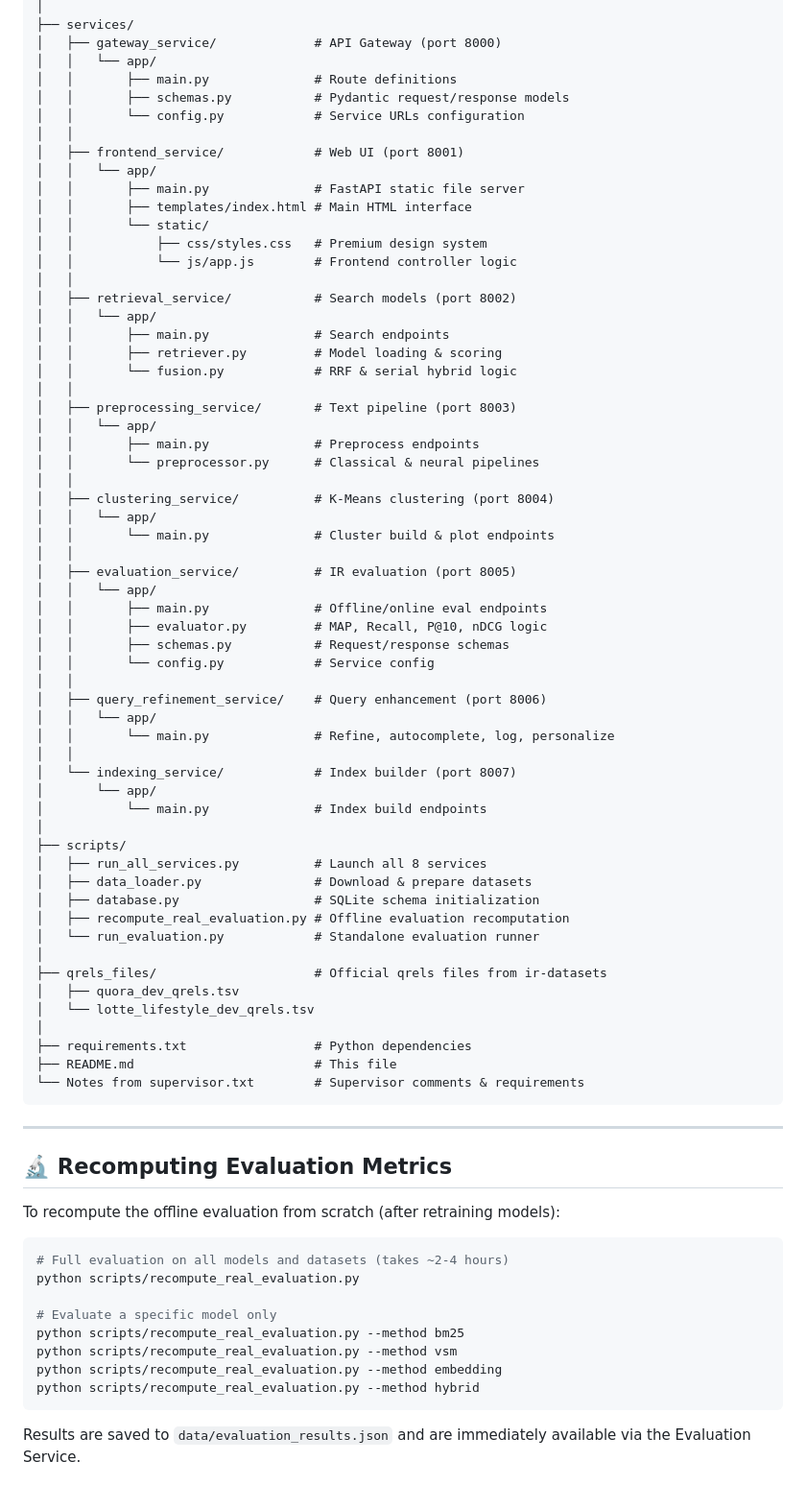
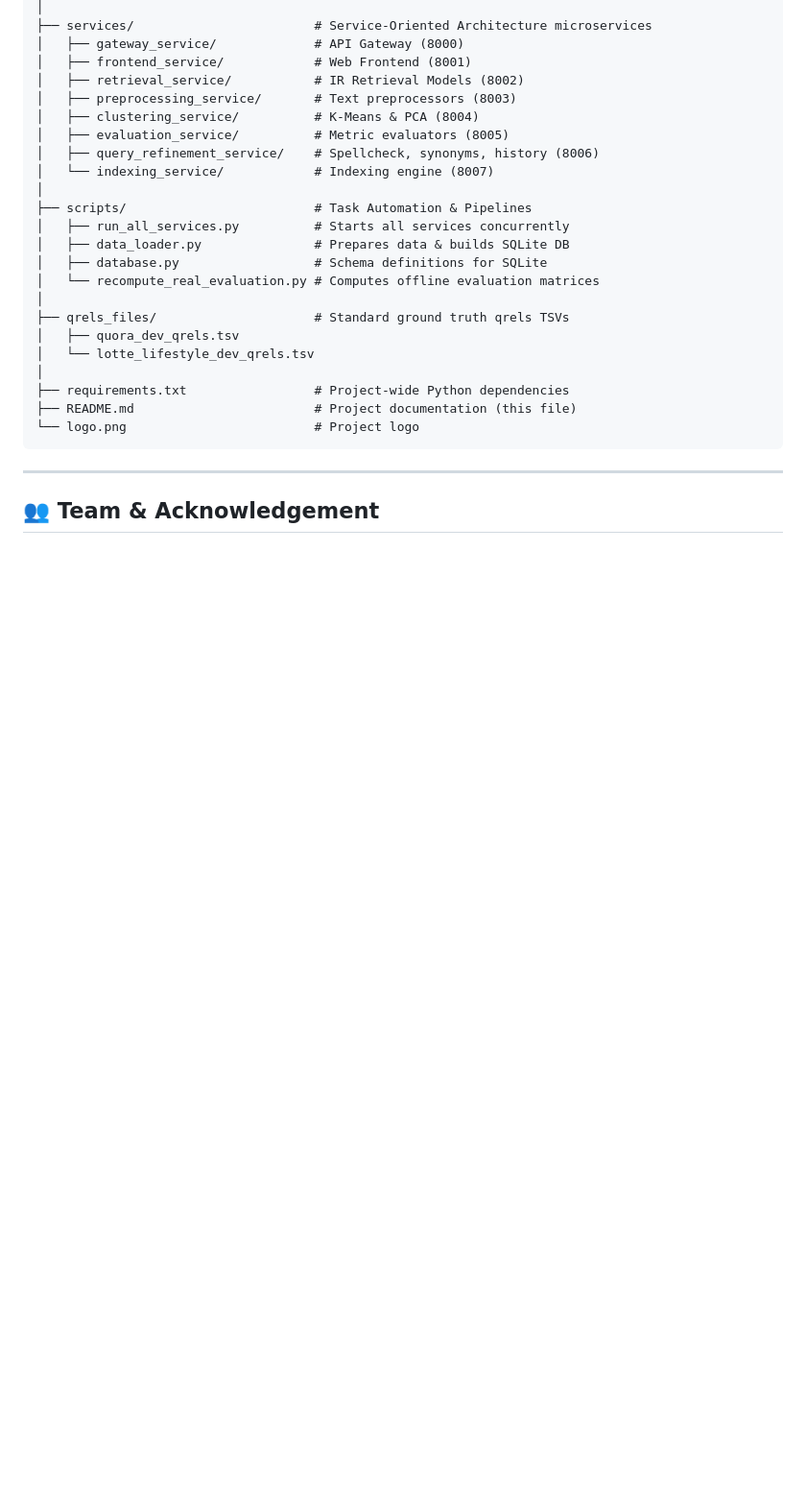
Before and after one commit to MiladnserSB/Moli-Search-Engine, a Markdown page: README.md, the part around one of its changes. Shown at 96% size. Drawn GitHub-style; blank space fills up the shorter version.

````diff
--- a/README.md
+++ b/README.md
@@ -482,81 +335,30 @@ Moli-Search-Engine/
 │
-├── services/
-│   ├── gateway_service/             # API Gateway (port 8000)
-│   │   └── app/
-│   │       ├── main.py              # Route definitions
-│   │       ├── schemas.py           # Pydantic request/response models
-│   │       └── config.py            # Service URLs configuration
-│   │
-│   ├── frontend_service/            # Web UI (port 8001)
-│   │   └── app/
-│   │       ├── main.py              # FastAPI static file server
-│   │       ├── templates/index.html # Main HTML interface
-│   │       └── static/
-│   │           ├── css/styles.css   # Premium design system
-│   │           └── js/app.js        # Frontend controller logic
-│   │
-│   ├── retrieval_service/           # Search models (port 8002)
-│   │   └── app/
-│   │       ├── main.py              # Search endpoints
-│   │       ├── retriever.py         # Model loading & scoring
-│   │       └── fusion.py            # RRF & serial hybrid logic
-│   │
-│   ├── preprocessing_service/       # Text pipeline (port 8003)
-│   │   └── app/
-│   │       ├── main.py              # Preprocess endpoints
-│   │       └── preprocessor.py      # Classical & neural pipelines
-│   │
-│   ├── clustering_service/          # K-Means clustering (port 8004)
-│   │   └── app/
-│   │       └── main.py              # Cluster build & plot endpoints
-│   │
-│   ├── evaluation_service/          # IR evaluation (port 8005)
-│   │   └── app/
-│   │       ├── main.py              # Offline/online eval endpoints
-│   │       ├── evaluator.py         # MAP, Recall, P@10, nDCG logic
-│   │       ├── schemas.py           # Request/response schemas
-│   │       └── config.py            # Service config
-│   │
-│   ├── query_refinement_service/    # Query enhancement (port 8006)
-│   │   └── app/
-│   │       └── main.py              # Refine, autocomplete, log, personalize
-│   │
-│   └── indexing_service/            # Index builder (port 8007)
-│       └── app/
-│           └── main.py              # Index build endpoints
+├── services/                        # Service-Oriented Architecture microservices
+│   ├── gateway_service/             # API Gateway (8000)
+│   ├── frontend_service/            # Web Frontend (8001)
+│   ├── retrieval_service/           # IR Retrieval Models (8002)
+│   ├── preprocessing_service/       # Text preprocessors (8003)
+│   ├── clustering_service/          # K-Means & PCA (8004)
+│   ├── evaluation_service/          # Metric evaluators (8005)
+│   ├── query_refinement_service/    # Spellcheck, synonyms, history (8006)
+│   └── indexing_service/            # Indexing engine (8007)
 │
-├── scripts/
-│   ├── run_all_services.py          # Launch all 8 services
-│   ├── data_loader.py               # Download & prepare datasets
-│   ├── database.py                  # SQLite schema initialization
-│   ├── recompute_real_evaluation.py # Offline evaluation recomputation
-│   └── run_evaluation.py            # Standalone evaluation runner
+├── scripts/                         # Task Automation & Pipelines
+│   ├── run_all_services.py          # Starts all services concurrently
+│   ├── data_loader.py               # Prepares data & builds SQLite DB
+│   ├── database.py                  # Schema definitions for SQLite
+│   └── recompute_real_evaluation.py # Computes offline evaluation matrices
 │
-├── qrels_files/                     # Official qrels files from ir-datasets
+├── qrels_files/                     # Standard ground truth qrels TSVs
 │   ├── quora_dev_qrels.tsv
 │   └── lotte_lifestyle_dev_qrels.tsv
 │
-├── requirements.txt                 # Python dependencies
-├── README.md                        # This file
-└── Notes from supervisor.txt        # Supervisor comments & requirements
+├── requirements.txt                 # Project-wide Python dependencies
+├── README.md                        # Project documentation (this file)
+└── logo.png                         # Project logo
 ```
 
 ---
 
-## 🔬 Recomputing Evaluation Metrics
+## 👥 Team & Acknowledgement
 
-To recompute the offline evaluation from scratch (after retraining models):
-
-```bash
-# Full evaluation on all models and datasets (takes ~2-4 hours)
-python scripts/recompute_real_evaluation.py
-
-# Evaluate a specific model only
-python scripts/recompute_real_evaluation.py --method bm25
-python scripts/recompute_real_evaluation.py --method vsm
-python scripts/recompute_real_evaluation.py --method embedding
-python scripts/recompute_real_evaluation.py --method hybrid
-```
-
-Results are saved to `data/evaluation_results.json` and are immediately available via the Evaluation Service.
-
````
Also changed, not shown: other parts of README.md (+188 -361 lines).
